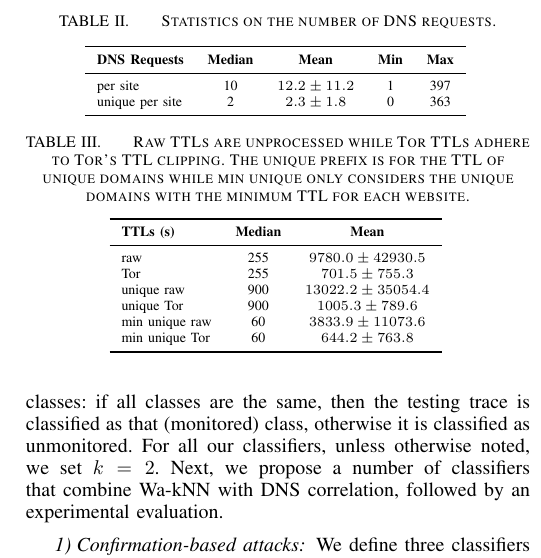
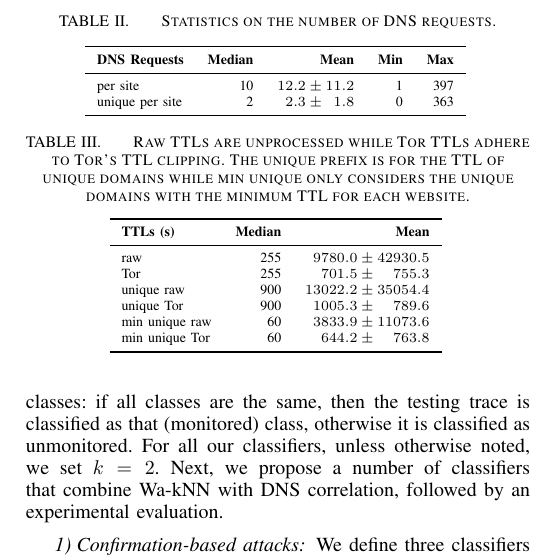
Before and after one commit to NullHypothesis/tor-dns, a LaTeX paper (paper/paper.tex, which reads paper/attack.tex): part of one column of page 7 of 11, cut so that both start at the same text. Compiled offline with pdfLaTeX.

Commit message:
Right-align all quantities in tables.
That makes it much easier to compare the numbers.  This commit also uses
\phantom{} to add spacing after the +/- sign.

```diff
--- a/paper/attack.tex
+++ b/paper/attack.tex
@@ -240,22 +240,22 @@ impact on the median TTL, but significantly influences the mean TTL.
 	The unique prefix is for the TTL of unique domains while min unique only
 	considers the unique domains with the minimum TTL for each website.}
 	\centering
-	\begin{tabular}{l c c}
+	\begin{tabular}{l r r}
 	\toprule
 	\textbf{TTLs (s)} & \textbf{Median} & \textbf{Mean} \\
 	\midrule
 	% 2016/04/28 15:52:39 DNS records TTL mean 9780.0, std 42930.5, median 255.0, min 0.0, max 604800.0
 	raw & 255 & $9780.0\pm42930.5$ \\ % & 0 & 604800 \\
 	% 2016/04/28 15:44:05 DNS records TTL mean 701.5, std 755.3, median 255.0, min 60.0, max 1800.0
-	Tor & 255 & $701.5\pm755.3$ \\ %& 60 & 1800 \\
+	Tor & 255 & $701.5\pm\phantom{00}755.3$ \\ %& 60 & 1800 \\
 	% 2016/04/28 15:52:39 	unique domain TTL mean 13022.2, std 35054.4, median 900.0, min 0.0, max 604800.0
 	unique raw & 900 & $13022.2\pm35054.4$ \\ %& 0 & 604800 \\
 	% 2016/04/28 15:44:05 	unique domain TTL mean 1005.3, std 789.6, median 900.0, min 60.0, max 1800.0
-	unique Tor & 900 & $1005.3\pm789.6$ \\ %& 60 & 1800 \\
+	unique Tor & 900 & $1005.3\pm\phantom{00}789.6$ \\ %& 60 & 1800 \\
 	% 2016/04/28 15:52:39 	unique domain _min_ TTL mean 3833.9, std 11073.6, median 60.0, min 0.0, max 604800.0
 	min unique raw & 60 & $3833.9\pm11073.6$ \\ % & 0 & 604800 \\
 	% 2016/04/28 15:44:05 	unique domain _min_ TTL mean 644.2, std 763.8, median 60.0, min 60.0, max 1800.0
-	min unique Tor & 60 & $644.2\pm763.8$ \\ %& 60 & 1800 \\
+	min unique Tor & 60 & $644.2\pm\phantom{00}763.8$ \\ %& 60 & 1800 \\
 	\bottomrule
 	\end{tabular}
 	\label{tab:ttls}
```
Also changed, not shown: paper/attack.tex (4 more changed lines).
